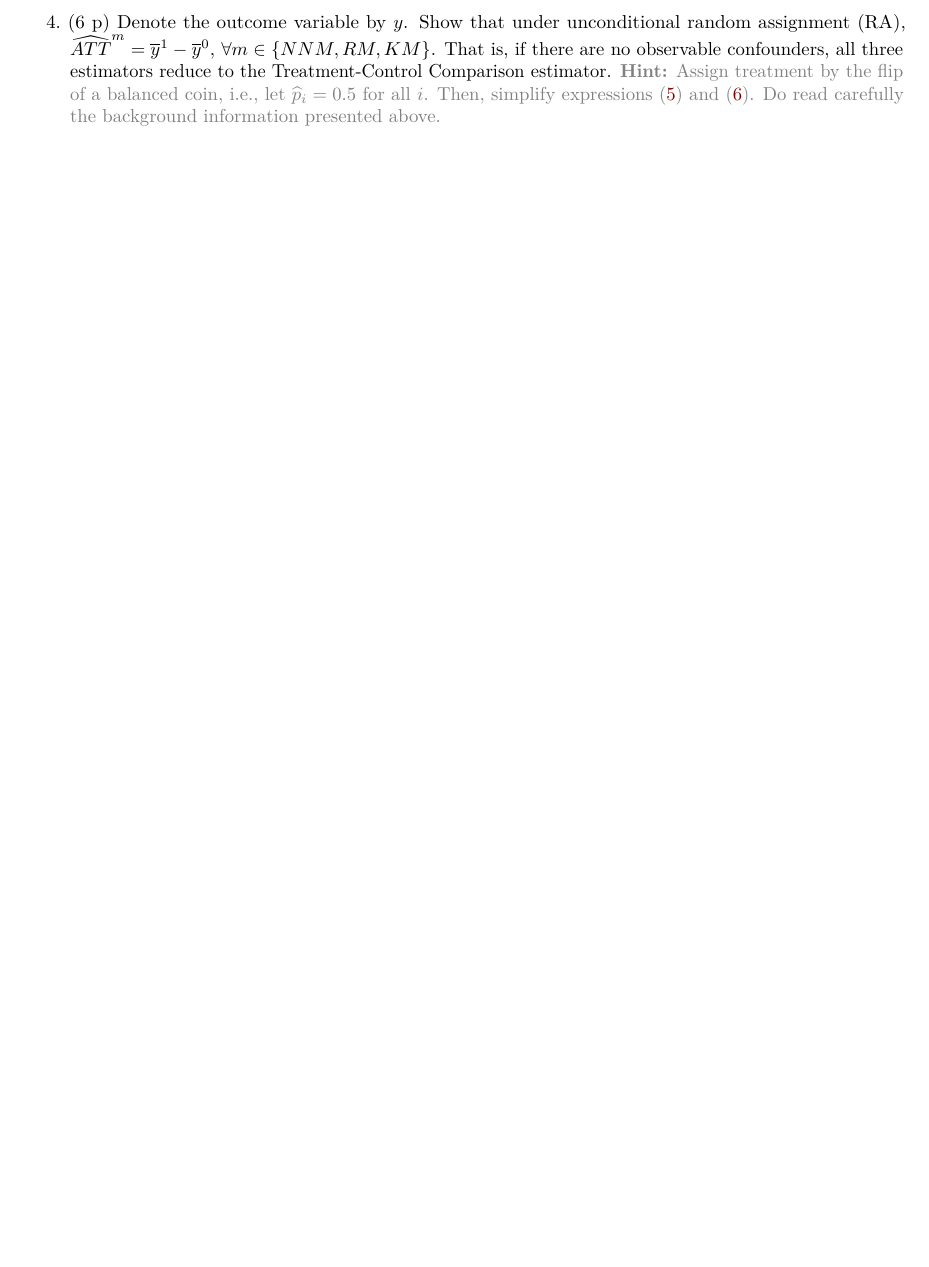
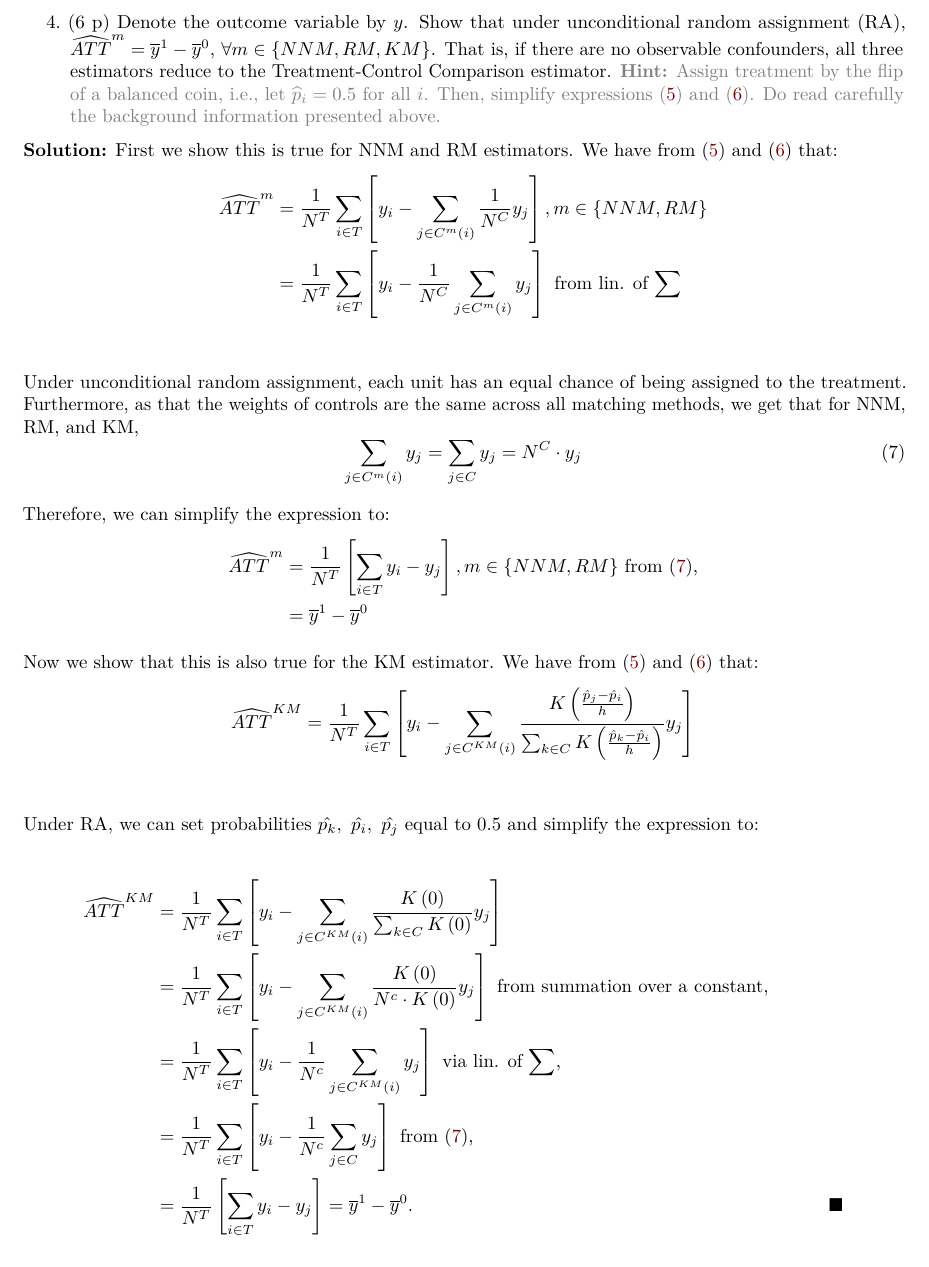
Before and after one commit to awliu2/casual, an R Markdown document (pset6/pset_6.rmd): part of page 12 of 16 before the commit and part of page 12 of 17 after it, cut so that both start at the same text, the shorter picture padded with empty space. Rendered offline with R 4.5, knitr and Pandoc, then LaTeX, with nearby package versions; code that draws random numbers runs with fixed seeds of ours.

Commit message:
finished question4

```diff
--- a/pset6/pset_6.rmd
+++ b/pset6/pset_6.rmd
@@ -267,6 +267,39 @@ From above, we see that our calculated estimate of the ATT to be \$1562.73 which
 
 4. (6 p) Denote the outcome variable by $y$. Show that under unconditional random assignment (RA), $\widehat{ATT}^{m}=\overline{y}^{1}-\overline{y}^{0},$ $\forall m\in \left\{ NNM,RM,KM\right\}$. That is, if there are no observable confounders, all three estimators reduce to the Treatment-Control Comparison estimator. \textcolor{gray}{\textbf{Hint:} Assign treatment by the flip of a balanced coin, i.e., let $\widehat{p}_{i}=0.5$ for all $i$. Then, simplify expressions (\ref{ATT_m}) and (\ref{w_ij}). Do read carefully the background information presented above.}
 
+  **Solution:** First we show this is true for NNM and RM estimators. We have from (\ref{ATT_m}) and (\ref{w_ij}) that:
+  \begin{align*}
+    \widehat{ATT}^{m} &= \frac{1}{N^T}\sum_{i \in T} \left[  y_i - \sum_{j \in C^{m}\left( i\right)} \frac{1}{N^C} y_j\right], m \in \{NNM, RM\} \\
+                      &= \frac{1}{N^T}\sum_{i \in T}  \left[ y_i - \frac{1}{N^C} \sum_{j \in C^{m}\left( i\right)} y_j \right] \text{ from lin. of $\sum$}\\
+  \end{align*}
+
+  Under unconditional random assignment, each unit has an equal chance of being assigned to the treatment. Furthermore, as that the weights of controls are the same across all matching methods, we get that for NNM, RM, and KM,
+  \begin{equation}\label{eq:RA_cond}
+    \sum_{j \in C^{m}\left( i\right)} y_j = \sum_{j \in C} y_j = N^C \cdot y_j
+  \end{equation}
+
+  Therefore, we can simplify the expression to:
+  \begin{align*}
+    \widehat{ATT}^{m} &= \frac{1}{N^T} \left[ \sum_{i \in T} y_i - y_j \right], m \in \{NNM, RM\} \text{ from (\ref{eq:RA_cond}),} \\
+                      &= \overline{y}^{1} - \overline{y}^{0}
+  \end{align*}
+
+  Now we show that this is also true for the KM estimator. We have from (\ref{ATT_m}) and (\ref{w_ij}) that:
+  \begin{align*}
+    \widehat{ATT}^{KM} &= \frac{1}{N^T} \sum_{i \in T} \left[  y_i - \sum_{j \in C^{KM}\left( i\right)}\frac{K\left( \frac{\hat{p}_{j} - \hat{p}_{i}}{h}\right)}{\sum_{k \in C}K \left( \frac{\hat{p}_{k}-\hat{p}_{i}}{h}\right)} y_j \right ] \\
+  \end{align*}
+
+  Under RA, we can set probabilities $\hat{p_k}, \ \hat{p_i}, \ \hat{p_j}$ equal to 0.5 and simplify the expression to:
+
+  \begin{align*}
+    \widehat{ATT}^{KM} &= \frac{1}{N^T} \sum_{i \in T} \left[  y_i - \sum_{j \in C^{KM}\left( i\right)}\frac{K\left(0\right)}{\sum_{k \in C} K \left(0\right)} y_j \right] \\
+                       &= \frac{1}{N^T} \sum_{i \in T} \left[  y_i - \sum_{j \in C^{KM}\left( i\right)}\frac{K\left(0\right)}{N^c \cdot K \left(0\right)} y_j \right] \text{ from summation over a constant,} \\
+                       &= \frac{1}{N^T} \sum_{i \in T} \left[  y_i - \frac{1}{N^c} \sum_{j \in C^{KM}\left( i\right)} y_j \right] \text{ via lin. of $\sum$,} \\
+                       &= \frac{1}{N^T} \sum_{i \in T} \left[  y_i - \frac{1}{N^c} \sum_{j \in C} y_j \right] \text{ from (\ref{eq:RA_cond}),} \\
+                       &= \frac{1}{N^T} \left[ \sum_{i \in T} y_i - y_j \right] = \overline{y}^{1} - \overline{y}^{0}. & \blacksquare
+  \end{align*}
+
+
 5. (9 p) Show that $\widehat{ATT}^{m}$ in expression (\ref{ATT_m}) rewrites as:
 
 \begin{equation} \label{ATT_m_bis}
```
Also changed, not shown: pset6/pset_6.tex.
